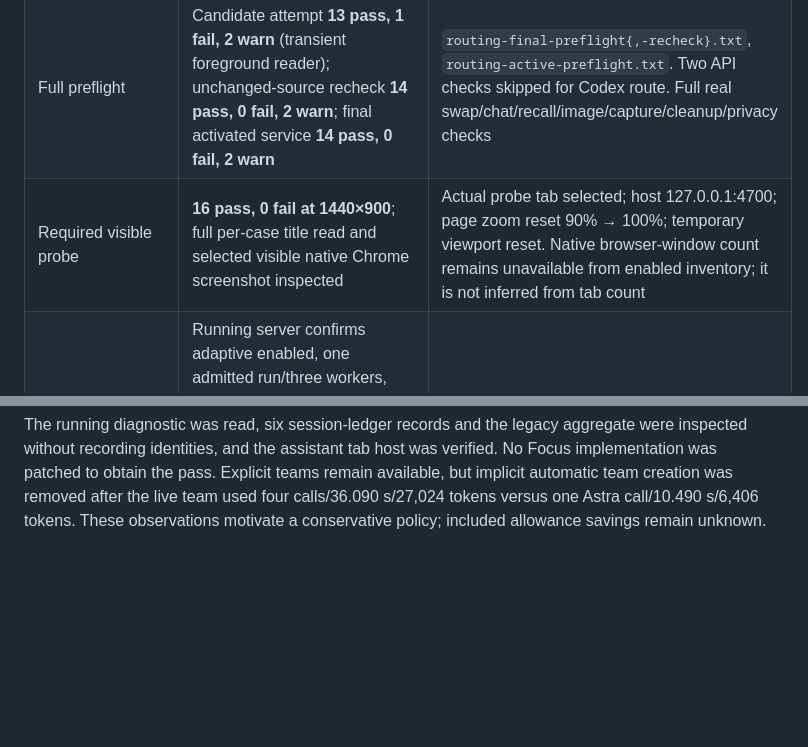
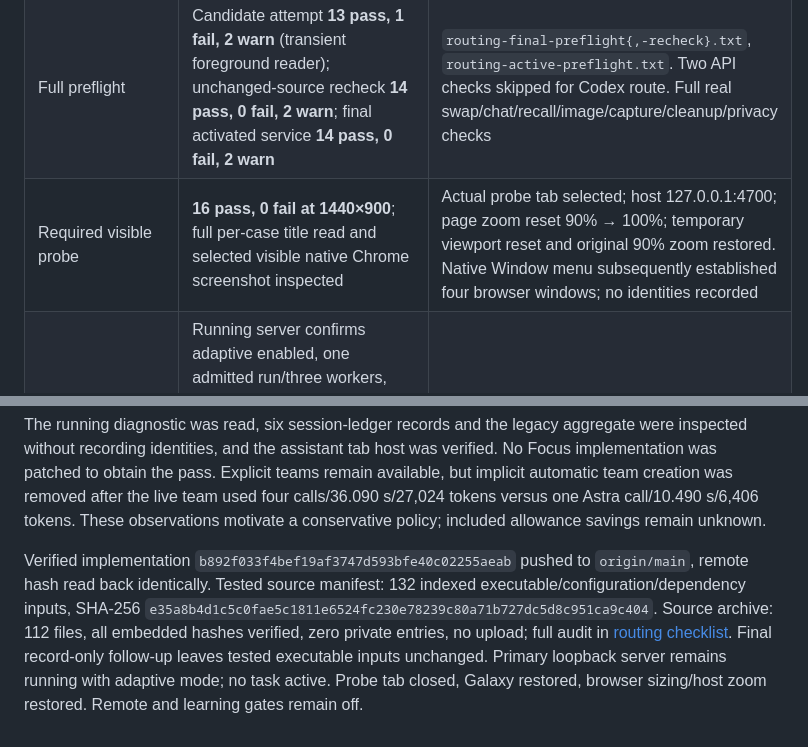
Before and after one commit to fwnivaen/Jarvis, a Markdown page: docs/upgrade-evidence.md, 2 parts joined by grey strips. Rendered like a GitHub page; blank space fills up the shorter version.

Commit message:
Record adaptive routing activation and verification evidence

````diff
--- a/docs/upgrade-evidence.md
+++ b/docs/upgrade-evidence.md
@@ -109,7 +109,7 @@ Base revision `62593f5cf9ec1a546d6adc4dc505708de1c3e018`. [Detailed results](rou
 | Quota behavior/recovery | Initial `quota_exhausted` was terminal; no retry/fallback. Later exact Codex connection returned fresh explicit ordinary usage permission and valid quota windows; only then unfinished trials resumed | `routing-cli-usage.json`; identity, credentials and credit balances excluded. Shared usage can change between reads |
 | Live Work/tool integration | Real LangGraph/Codex Luna High, synthetic source, registered `note_read`, correct fact/source, one model call, cleanup complete; 5.649 s, 12,796 tokens | `routing-live-work.json`; one sample beyond paired pilot, not remote or statistical evidence |
 | Full preflight | Candidate attempt **13 pass, 1 fail, 2 warn** (transient foreground reader); unchanged-source recheck **14 pass, 0 fail, 2 warn**; final activated service **14 pass, 0 fail, 2 warn** | `routing-final-preflight{,-recheck}.txt`, `routing-active-preflight.txt`. Two API checks skipped for Codex route. Full real swap/chat/recall/image/capture/cleanup/privacy checks |
-| Required visible probe | **16 pass, 0 fail at 1440×900**; full per-case title read and selected visible native Chrome screenshot inspected | Actual probe tab selected; host 127.0.0.1:4700; page zoom reset 90% → 100%; temporary viewport reset. Native browser-window count remains unavailable from enabled inventory; it is not inferred from tab count |
+| Required visible probe | **16 pass, 0 fail at 1440×900**; full per-case title read and selected visible native Chrome screenshot inspected | Actual probe tab selected; host 127.0.0.1:4700; page zoom reset 90% → 100%; temporary viewport reset and original 90% zoom restored. Native Window menu subsequently established four browser windows; no identities recorded |
 | Local activation / UI | Running server confirms adaptive enabled, one admitted run/three workers, eight model-attempt/120,000 observed-token guards; included-only usage; four Work types. Viewer shows `ULTRA · LUNA / SOL`, idle Scout/Weave/Prism, working Work controls and restored 30-note/95-link galaxy | `routing-active-http.json`; private launcher flags only. Existing UI assets unchanged; old saved Work reports retain original profiles. No cloud or learning activation |
 | Independent gates | Oracle account still unverified; raw-model Deep Agents compatibility, remote ownership/egress/input/viewing and live learning acceptance remain unfinished | Master checklist retains precise blockers. No remote deployment identifier, Mac-off independence, learned gain or general savings claim |
 
@@ -121,3 +121,5 @@ FOCUS PROBE: 16 pass, 0 fail | 1440x900 | PASS viewport | PASS visible | PASS re
 ```
 
 The running diagnostic was read, six session-ledger records and the legacy aggregate were inspected without recording identities, and the assistant tab host was verified. No Focus implementation was patched to obtain the pass. Explicit teams remain available, but implicit automatic team creation was removed after the live team used four calls/36.090 s/27,024 tokens versus one Astra call/10.490 s/6,406 tokens. These observations motivate a conservative policy; included allowance savings remain unknown.
+
+Verified implementation `b892f033f4bef19af3747d593bfe40c02255aeab` pushed to `origin/main`, remote hash read back identically. Tested source manifest: 132 indexed executable/configuration/dependency inputs, SHA-256 `e35a8b4d1c5c0fae5c1811e6524fc230e78239c80a71b727dc5d8c951ca9c404`. Source archive: 112 files, all embedded hashes verified, zero private entries, no upload; full audit in [routing checklist](routing-checklist.md). Final record-only follow-up leaves tested executable inputs unchanged. Primary loopback server remains running with adaptive mode; no task active. Probe tab closed, Galaxy restored, browser sizing/host zoom restored. Remote and learning gates remain off.
````
Also changed, not shown: docs/routing-checklist.md (+4 -2 lines), docs/routing-results.md (+2 -2 lines).
